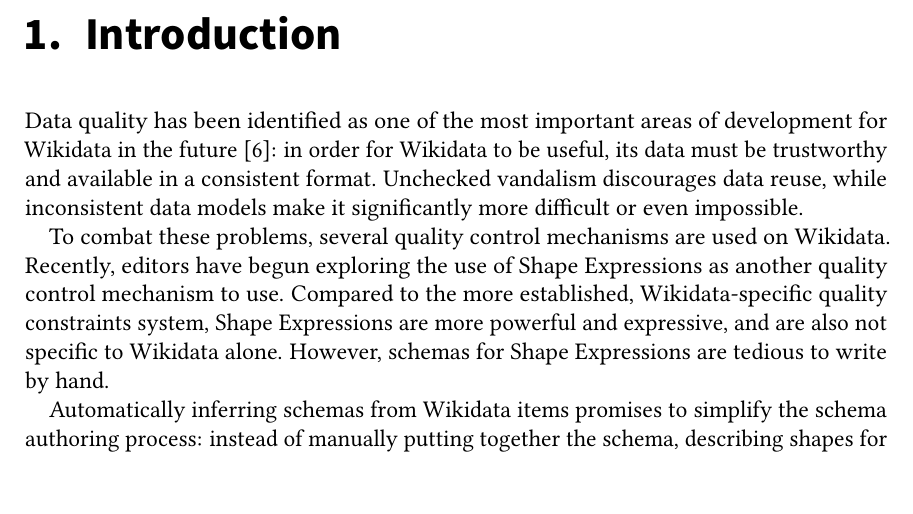
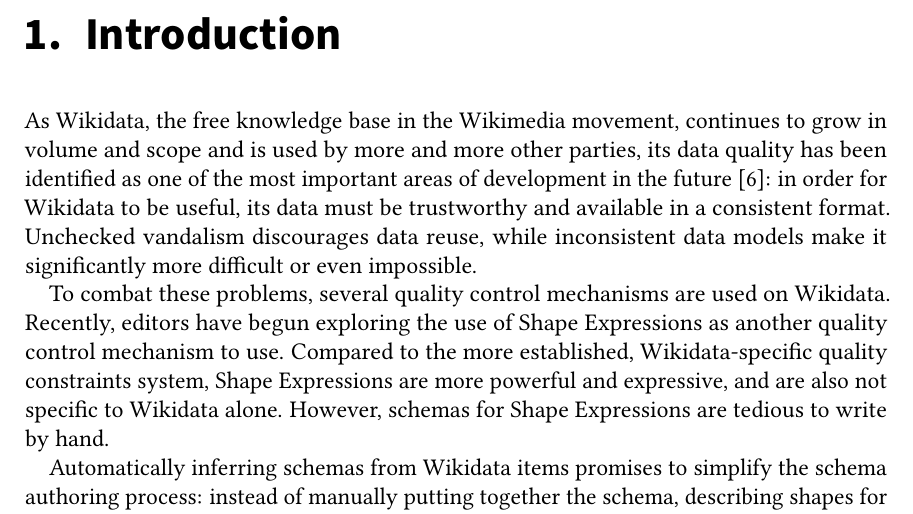
Before and after one commit to lucaswerkmeister/master-thesis, a LaTeX thesis (thesis.tex, which reads sections/introduction.tex): part of page 15 of 62, cut so that both start at the same text, the shorter picture padded with empty space. Compiled offline with pdfLaTeX.

Commit message:
Slightly expand text about Wikidata in Introduction
Probably needs to be expanded some more beyond this.

```diff
--- a/sections/introduction.tex
+++ b/sections/introduction.tex
@@ -13,7 +13,10 @@
 \chapter{Introduction}
 \label{ch:Introduction}
 
-Data quality has been identified as one of the most important areas of development for Wikidata in the future \cite{wdcon2017-sotp}: % TODO \cite before colon looks ugly
+As Wikidata,
+the free knowledge base in the Wikimedia movement,
+continues to grow in volume and scope and is used by more and more other parties, % TODO “other parties” is weird; TODO citation for growth?
+its data quality has been identified as one of the most important areas of development in the future \cite{wdcon2017-sotp}: % TODO \cite before colon looks ugly
 in order for Wikidata to be useful,
 its data must be trustworthy and available in a consistent format.
 Unchecked vandalism discourages data reuse,
```
